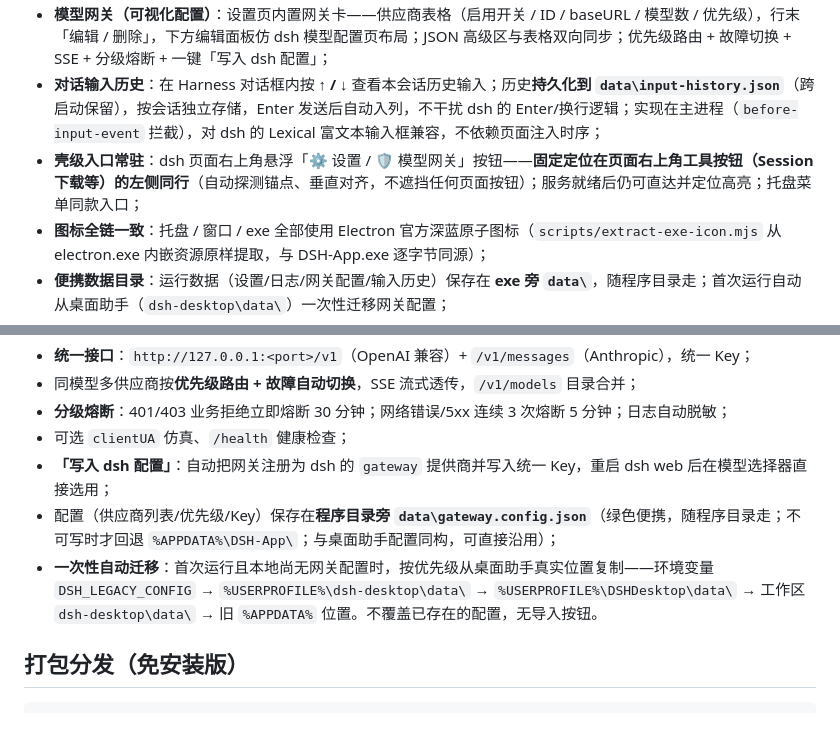
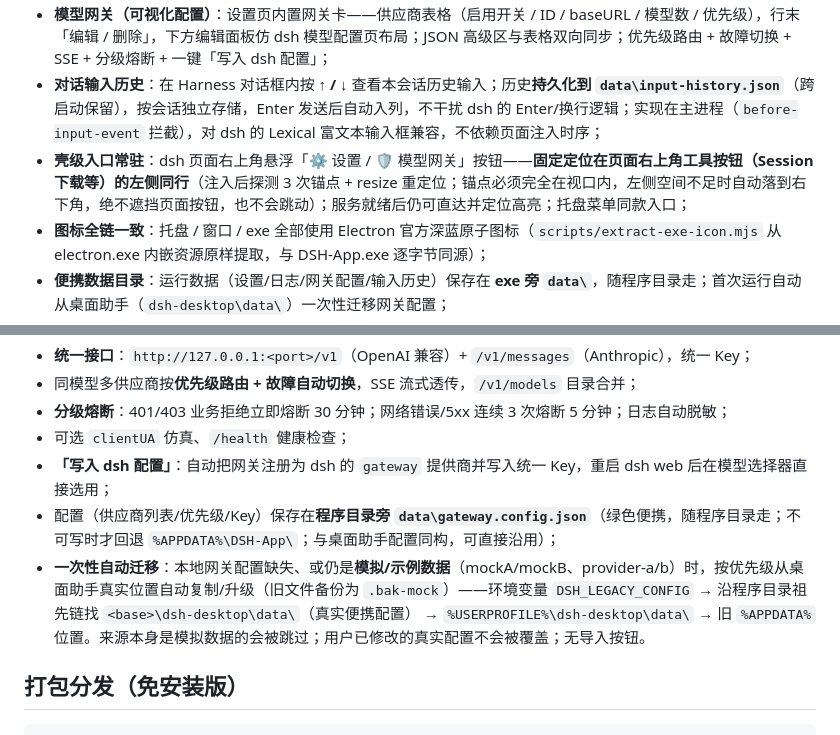
Before and after one commit to xuxue04403/dsh-desktop, a Markdown page: README.md, 2 parts joined by grey strips. GitHub-like rendering.

Commit message:
chore: update README.md

```diff
--- a/README.md
+++ b/README.md
@@ -7,7 +7,7 @@
 - **看门狗 + 安全模式**：插件故障导致 dsh 启动失败时，自动解析日志 → `--dump-config` 匹配条目 → 生成 `--patch safe.yml` 禁用故障插件重启（Level 1）；无法定位时临时剥离第三方插件（Level 2，原配置自动备份），一键恢复；
 - **模型网关（可视化配置）**：设置页内置网关卡——供应商表格（启用开关 / ID / baseURL / 模型数 / 优先级），行末「编辑 / 删除」，下方编辑面板仿 dsh 模型配置页布局；JSON 高级区与表格双向同步；优先级路由 + 故障切换 + SSE + 分级熔断 + 一键「写入 dsh 配置」；
 - **对话输入历史**：在 Harness 对话框内按 **↑ / ↓** 查看本会话历史输入；历史**持久化到 `data\input-history.json`**（跨启动保留），按会话独立存储，Enter 发送后自动入列，不干扰 dsh 的 Enter/换行逻辑；实现在主进程（`before-input-event` 拦截），对 dsh 的 Lexical 富文本输入框兼容，不依赖页面注入时序；
-- **壳级入口常驻**：dsh 页面右上角悬浮「⚙ 设置 / 🛡 模型网关」按钮——**固定定位在页面右上角工具按钮（Session 下载等）的左侧同行**（自动探测锚点、垂直对齐，不遮挡任何页面按钮）；服务就绪后仍可直达并定位高亮；托盘菜单同款入口；
+- **壳级入口常驻**：dsh 页面右上角悬浮「⚙ 设置 / 🛡 模型网关」按钮——**固定定位在页面右上角工具按钮（Session 下载等）的左侧同行**（注入后探测 3 次锚点 + resize 重定位；锚点必须完全在视口内，左侧空间不足时自动落到右下角，绝不遮挡页面按钮，也不会跳动）；服务就绪后仍可直达并定位高亮；托盘菜单同款入口；
 - **图标全链一致**：托盘 / 窗口 / exe 全部使用 Electron 官方深蓝原子图标（`scripts/extract-exe-icon.mjs` 从 electron.exe 内嵌资源原样提取，与 DSH-App.exe 逐字节同源）；
 - **便携数据目录**：运行数据（设置/日志/网关配置/输入历史）保存在 **exe 旁 `data\`**，随程序目录走；首次运行自动从桌面助手（`dsh-desktop\data\`）一次性迁移网关配置；
 - **零原生依赖**：不需要 Visual Studio C++ 工具链（未引入 node-pty/koffi 等原生模块），`npm install` 即可。
@@ -82,7 +82,7 @@ dsh-app/
 - 可选 `clientUA` 仿真、`/health` 健康检查；
 - **「写入 dsh 配置」**：自动把网关注册为 dsh 的 `gateway` 提供商并写入统一 Key，重启 dsh web 后在模型选择器直接选用；
 - 配置（供应商列表/优先级/Key）保存在**程序目录旁 `data\gateway.config.json`**（绿色便携，随程序目录走；不可写时才回退 `%APPDATA%\DSH-App\`；与桌面助手配置同构，可直接沿用）；
-- **一次性自动迁移**：首次运行且本地尚无网关配置时，按优先级从桌面助手真实位置复制——环境变量 `DSH_LEGACY_CONFIG` → `%USERPROFILE%\dsh-desktop\data\` → `%USERPROFILE%\DSHDesktop\data\` → 工作区 `dsh-desktop\data\` → 旧 `%APPDATA%` 位置。不覆盖已存在的配置，无导入按钮。
+- **一次性自动迁移**：本地网关配置缺失、或仍是**模拟/示例数据**（mockA/mockB、provider-a/b）时，按优先级从桌面助手真实位置自动复制/升级（旧文件备份为 `.bak-mock`）——环境变量 `DSH_LEGACY_CONFIG` → 沿程序目录祖先链找 `<base>\dsh-desktop\data\`（真实便携配置） → `%USERPROFILE%\dsh-desktop\data\` → 旧 `%APPDATA%` 位置。来源本身是模拟数据的会被跳过；用户已修改的真实配置不会被覆盖；无导入按钮。
 
 ## 打包分发（免安装版）
 
```
